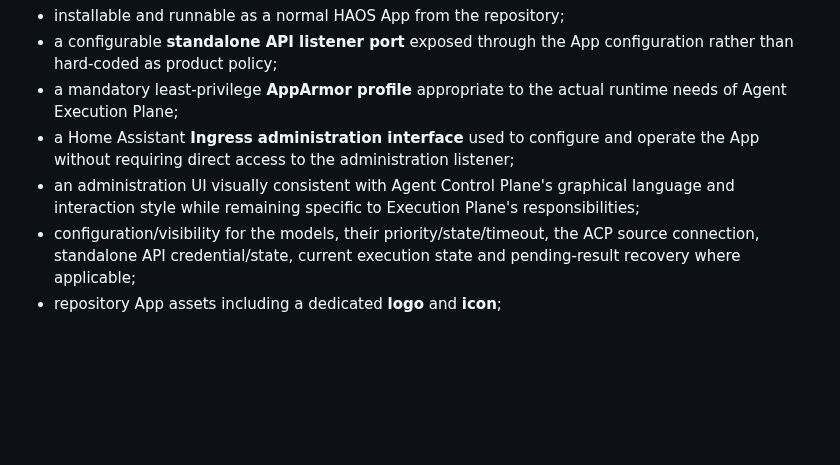
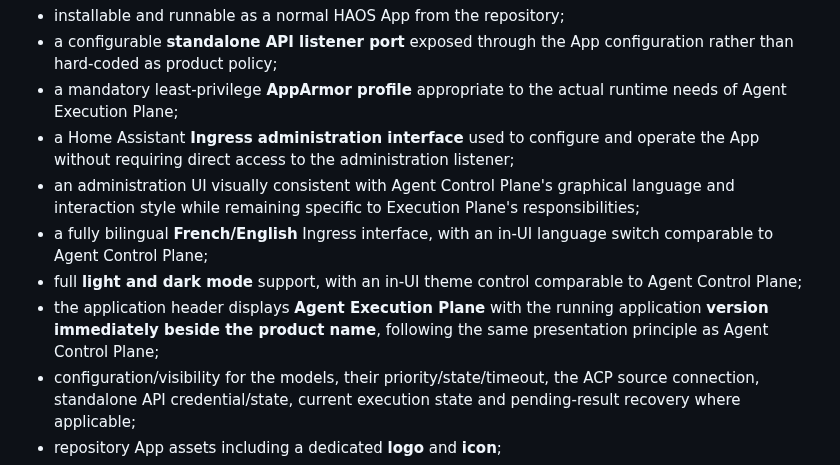
Before and after one commit to tlamoureux24/haos_apps, a Markdown page: agent_execution_plane/PROJECT_BRIEF.md, the part around the change. Drawn GitHub-style; blank space fills up the shorter version.

Commit message:
docs(agent-execution-plane): complete ingress UI requirements

```diff
--- a/agent_execution_plane/PROJECT_BRIEF.md
+++ b/agent_execution_plane/PROJECT_BRIEF.md
@@ -400,6 +400,9 @@ Product requirements for the App shell are:
 - a mandatory least-privilege **AppArmor profile** appropriate to the actual runtime needs of Agent Execution Plane;
 - a Home Assistant **Ingress administration interface** used to configure and operate the App without requiring direct access to the administration listener;
 - an administration UI visually consistent with Agent Control Plane's graphical language and interaction style while remaining specific to Execution Plane's responsibilities;
+- a fully bilingual **French/English** Ingress interface, with an in-UI language switch comparable to Agent Control Plane;
+- full **light and dark mode** support, with an in-UI theme control comparable to Agent Control Plane;
+- the application header displays **Agent Execution Plane** with the running application **version immediately beside the product name**, following the same presentation principle as Agent Control Plane;
 - configuration/visibility for the models, their priority/state/timeout, the ACP source connection, standalone API credential/state, current execution state and pending-result recovery where applicable;
 - repository App assets including a dedicated **logo** and **icon**;
 - complete user documentation in both **English and French**, including installation, configuration, ACP integration and standalone API usage.
```
